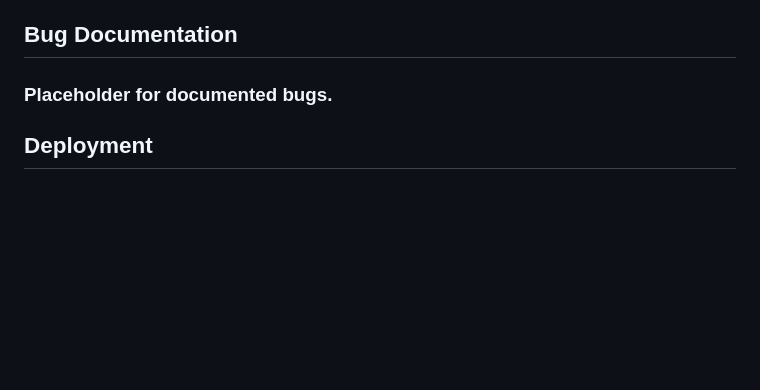
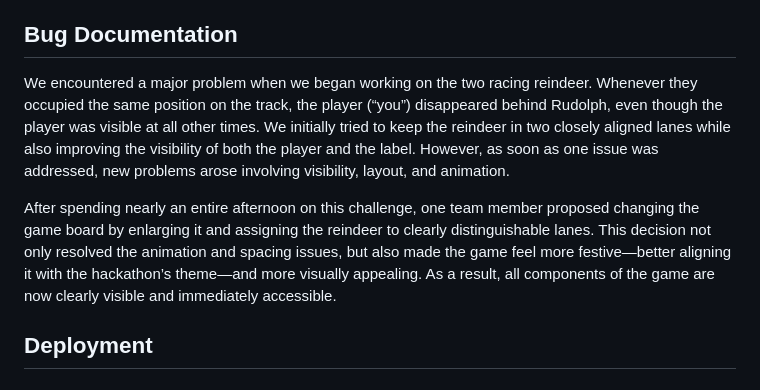
Before and after one commit to kakilian/red-nose-rebels, a Markdown page: README.md, the part around the change. GitHub-like rendering; blank space fills up the shorter version.

Commit message:
Add bug documentation to README.md

```diff
--- a/README.md
+++ b/README.md
@@ -169,7 +169,9 @@ For this project, we used the following tools and technologies:
 
 ## Bug Documentation
 
-### Placeholder for documented bugs.
+We encountered a major problem when we began working on the two racing reindeer. Whenever they occupied the same position on the track, the player (“you”) disappeared behind Rudolph, even though the player was visible at all other times. We initially tried to keep the reindeer in two closely aligned lanes while also improving the visibility of both the player and the label. However, as soon as one issue was addressed, new problems arose involving visibility, layout, and animation.
+
+After spending nearly an entire afternoon on this challenge, one team member proposed changing the game board by enlarging it and assigning the reindeer to clearly distinguishable lanes. This decision not only resolved the animation and spacing issues, but also made the game feel more festive—better aligning it with the hackathon’s theme—and more visually appealing. As a result, all components of the game are now clearly visible and immediately accessible.
 
 
 ## Deployment
```
